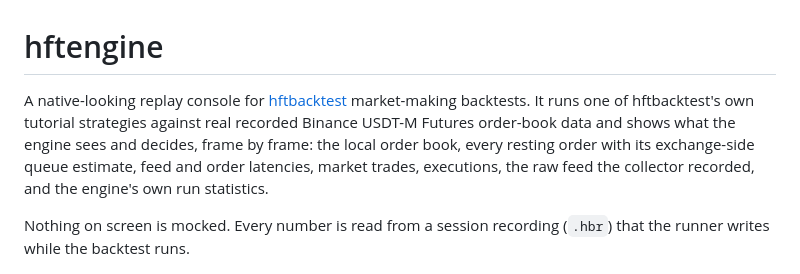
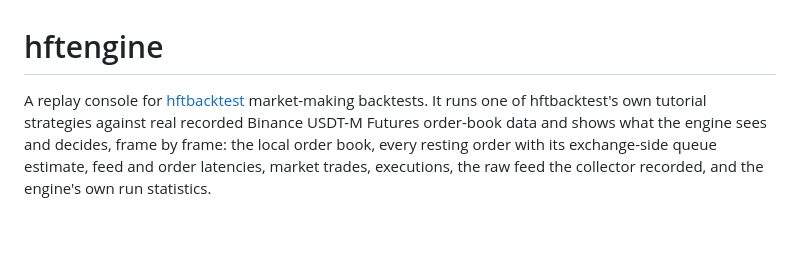
Before and after one commit to mirkovicdev/HFTENGINE, a Markdown page: README.md, the part around the change. Drawn GitHub-style; blank space fills up the shorter version.

Commit message:
Refine README description for hftengine
Updated the description to remove 'native-looking' for clarity.

```diff
--- a/README.md
+++ b/README.md
@@ -1,13 +1,10 @@
 # hftengine
 
-A native-looking replay console for [hftbacktest](https://github.com/nkaz001/hftbacktest) market-making
+A replay console for [hftbacktest](https://github.com/nkaz001/hftbacktest) market-making
 backtests. It runs one of hftbacktest's own tutorial strategies against real recorded Binance USDT-M
 Futures order-book data and shows what the engine sees and decides, frame by frame: the local order
 book, every resting order with its exchange-side queue estimate, feed and order latencies, market
 trades, executions, the raw feed the collector recorded, and the engine's own run statistics.
-
-Nothing on screen is mocked. Every number is read from a session recording (`.hbr`) that the runner
-writes while the backtest runs.
 
 ![all nine panels](docs/shots/landscape_2560x1440.png)
 
```
